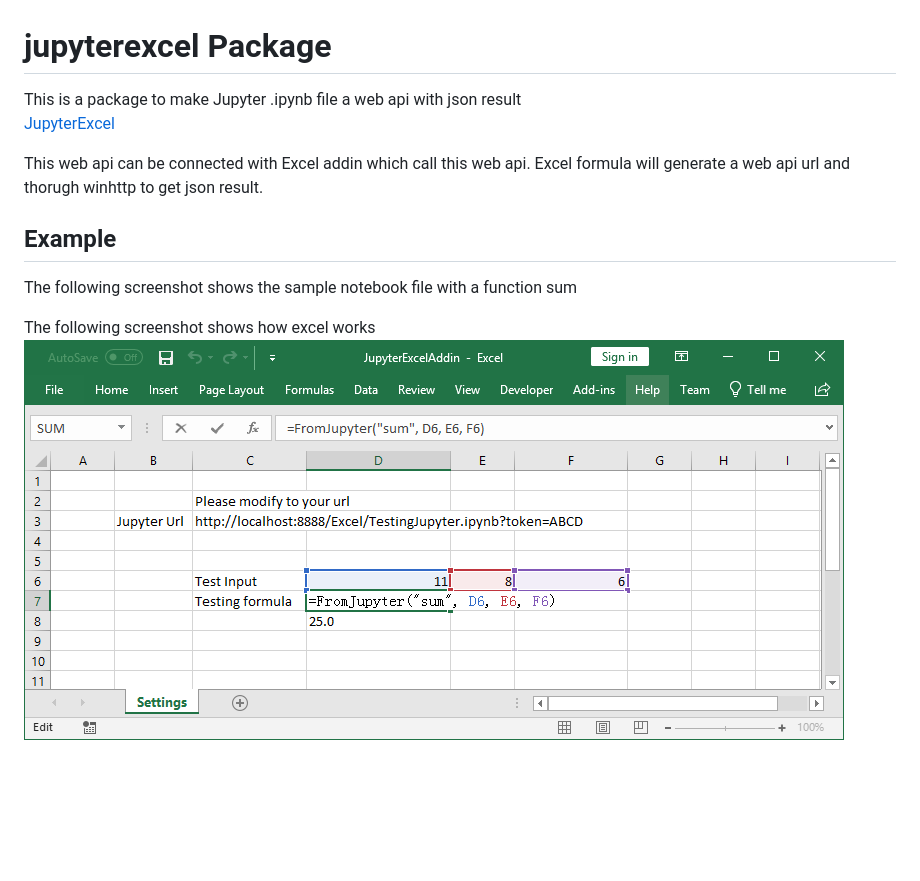
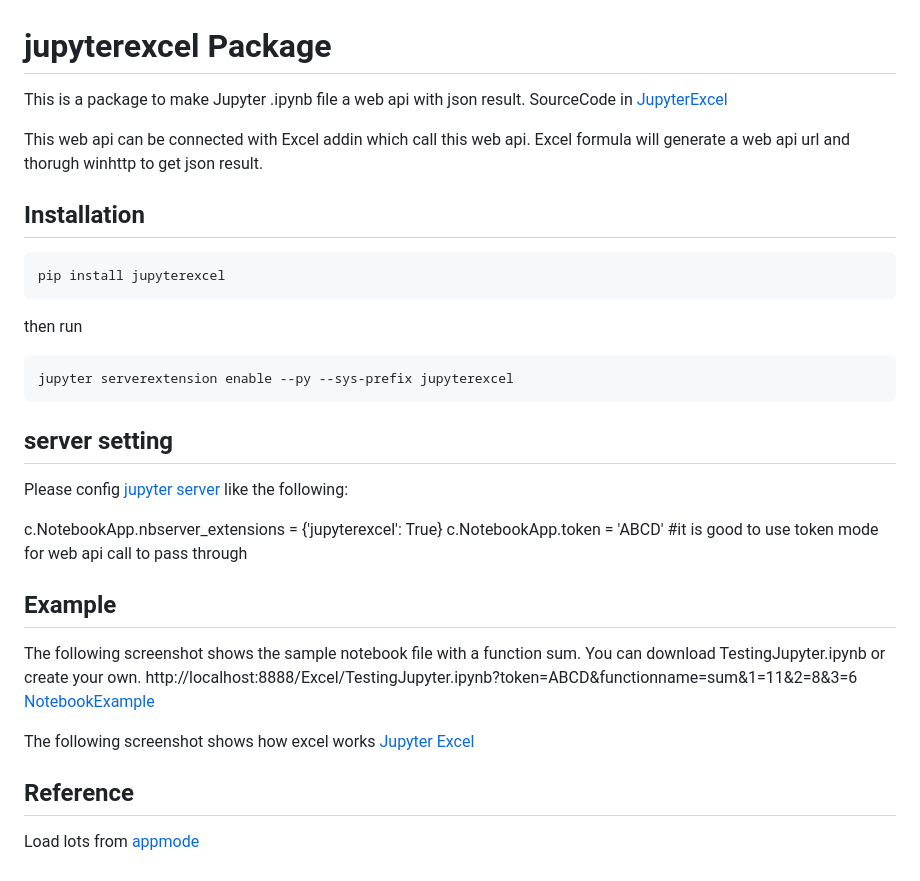
Before and after one commit to luozhijian/jupyterexcel, a Markdown page: README.md, the part around the change. Drawn GitHub-style; blank space fills up the shorter version.

Commit message:
Add more description

```diff
--- a/README.md
+++ b/README.md
@@ -1,14 +1,34 @@
 # jupyterexcel Package
 
-This is a package to make Jupyter .ipynb file a web api with json result
-[JupyterExcel](https://github.com/luozhijian/jupyterexcel)
+This is a package to make Jupyter .ipynb file a web api with json result.
+SourceCode in  [JupyterExcel](https://github.com/luozhijian/jupyterexcel)
 
 This web api can be connected with Excel addin which call this web api. Excel formula will generate a web api url and thorugh winhttp to get json result.
 
+## Installation
+
+    pip install jupyterexcel
+
+then run
+
+    jupyter serverextension enable --py --sys-prefix jupyterexcel
+
+## server setting
+
+Please config [jupyter server](https://jupyter-notebook.readthedocs.io/en/stable/public_server.html) like the following:
+
+c.NotebookApp.nbserver_extensions = {'jupyterexcel': True}
+c.NotebookApp.token = 'ABCD'   #it is good to use token mode for web api call to pass through
 
 ## Example
-The following screenshot shows the sample notebook file with a function sum
+The following screenshot shows the sample notebook file with a function sum. You can download TestingJupyter.ipynb or create your own.
+http://localhost:8888/Excel/TestingJupyter.ipynb?token=ABCD&functionname=sum&1=11&2=8&3=6
+[NotebookExample](NotebookExample.png)
 
 
 The following screenshot shows how excel works
-![Jupyter Excel](ExcelFormulaScreen.png)
+[Jupyter Excel](ExcelFormulaScreen.png)
+
+
+## Reference
+Load lots from [appmode](https://github.com/oschuett/appmode)
```
Also changed, not shown: NotebookExample.png (added), 2 other files.
